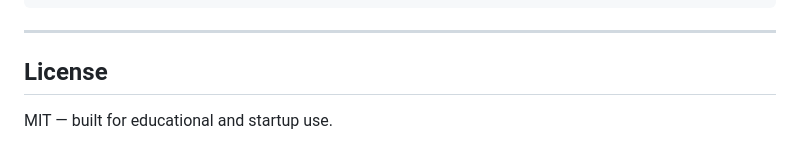
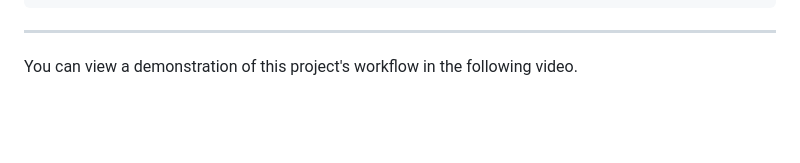
Before and after one commit to thisisshivamk51/NotesGenius-AI-Exam-Notes-Generator-, a Markdown page: README.md, the part around the change. Rendered like a GitHub page; blank space fills up the shorter version.

```diff
--- a/README.md
+++ b/README.md
@@ -174,6 +174,4 @@ examnotesai/
 
 ---
 
-## License
-
-MIT — built for educational and startup use.
+You can view a demonstration of this project's workflow in the following video.
```
